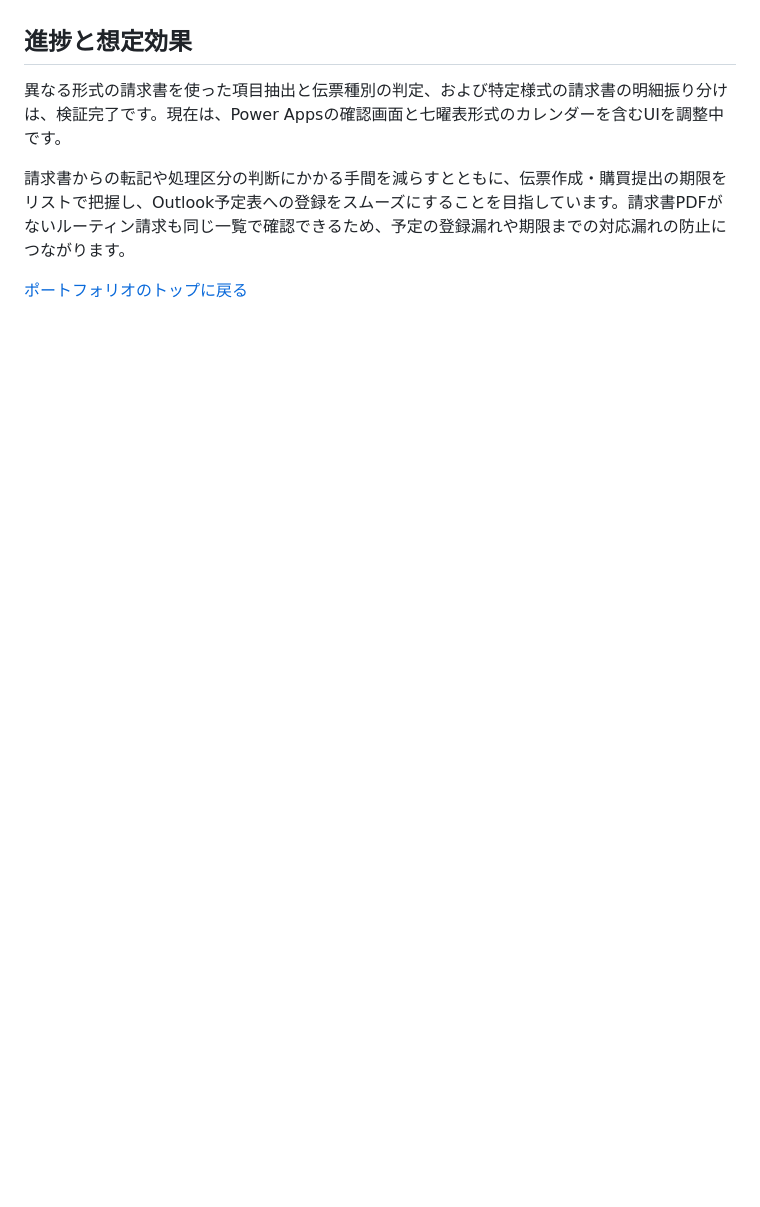
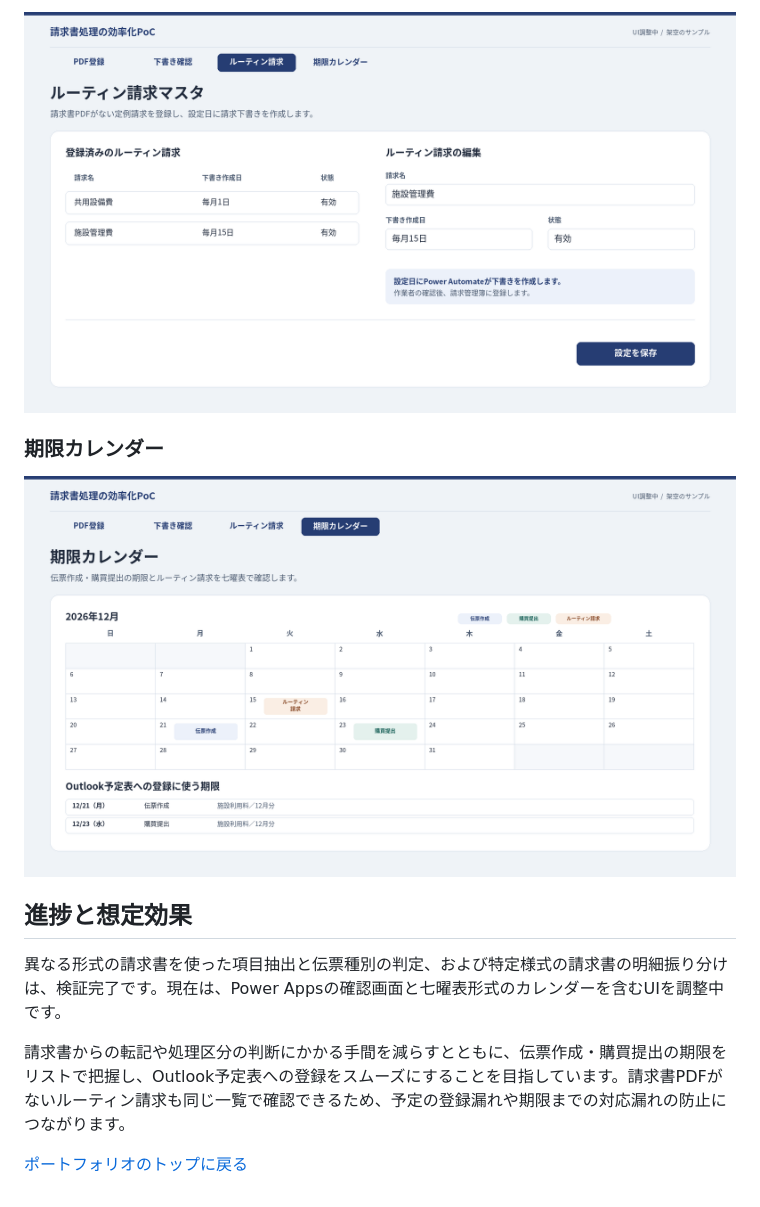
Before and after one commit to ysut4014/work-portfolio, a Markdown page: projects/invoice-processing.md, the part around one of its changes. Rendered like a GitHub page; pictures changed too: assets/images/invoice-processing/03-routine-invoice-master.png (added), assets/images/invoice-processing/04-deadline-calendar.png (added); blank space fills up the shorter version.

```diff
--- a/projects/invoice-processing.md
+++ b/projects/invoice-processing.md
@@ -37,3 +51,9 @@ AI Builderのプロンプトを設計し、形式の異なる請求書で項目
+![登録済みのルーティン請求の一覧と、下書き作成日の設定](../assets/images/invoice-processing/03-routine-invoice-master.png)
+
+### 期限カレンダー
+
+![七曜表の伝票作成・購買提出の期限とルーティン請求、Outlook予定表への登録に使う期限一覧](../assets/images/invoice-processing/04-deadline-calendar.png)
+
 ## 進捗と想定効果
 
 異なる形式の請求書を使った項目抽出と伝票種別の判定、および特定様式の請求書の明細振り分けは、検証完了です。現在は、Power Appsの確認画面と七曜表形式のカレンダーを含むUIを調整中です。
```
Also changed, not shown: other parts of projects/invoice-processing.md (+14 -0 lines), assets/images/invoice-processing/01-invoice-pdf-upload.png (added), assets/images/invoice-processing/02-invoice-draft-review.png (added).
